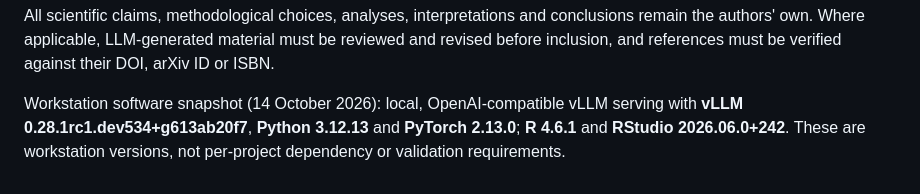
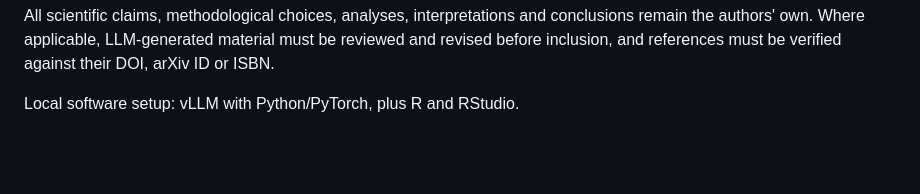
Before and after one commit to CTTIR/tivis.r, a Markdown page: README.md, the part around the change. Rendered like a GitHub page; blank space fills up the shorter version.

Commit message:
Simplify workstation setup note [skip ci]

```diff
--- a/README.md
+++ b/README.md
@@ -138,7 +138,4 @@ conclusions remain the authors' own. Where applicable, LLM-generated material
 must be reviewed and revised before inclusion, and references must be verified
 against their DOI, arXiv ID or ISBN.
 
-Workstation software snapshot (14 October 2026): local, OpenAI-compatible vLLM
-serving with **vLLM 0.28.1rc1.dev534+g613ab20f7**, **Python 3.12.13** and
-**PyTorch 2.13.0**; **R 4.6.1** and **RStudio 2026.06.0+242**. These are
-workstation versions, not per-project dependency or validation requirements.
+Local software setup: vLLM with Python/PyTorch, plus R and RStudio.
```
